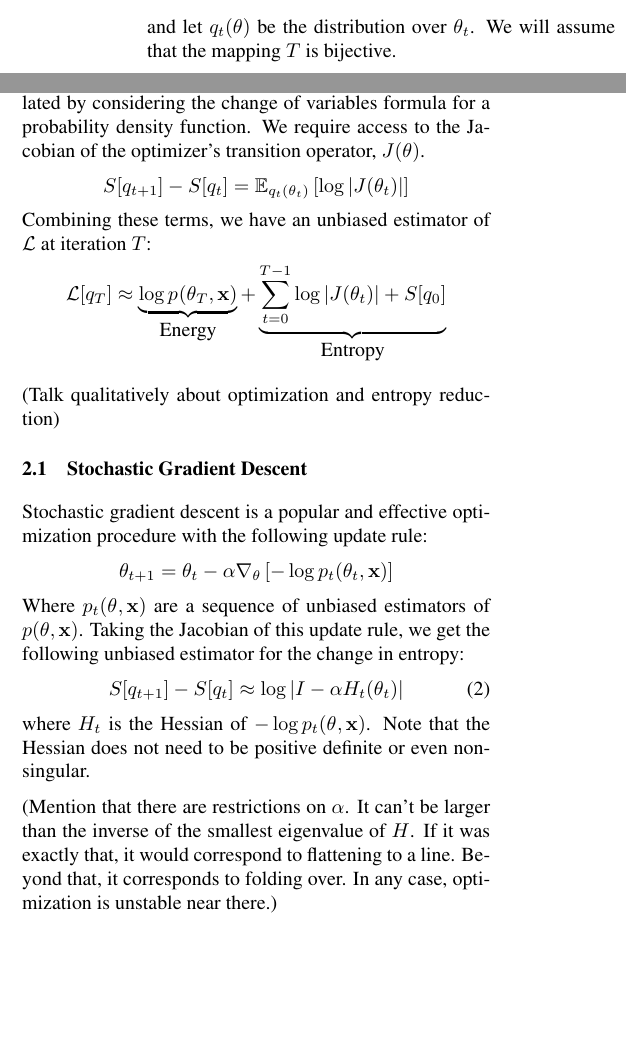
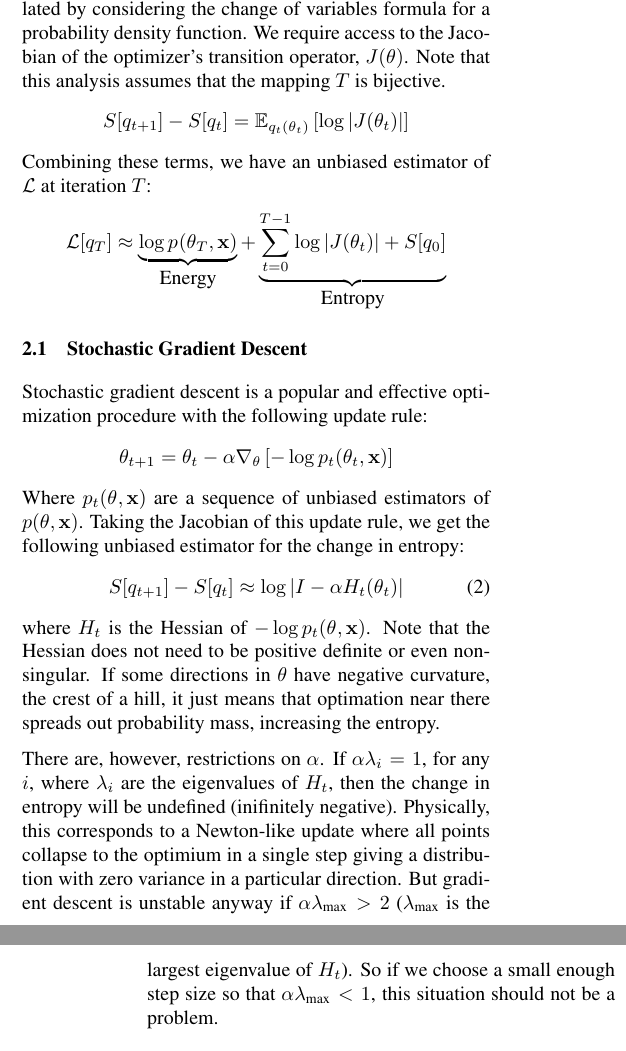
Before and after one commit to HIPS/maxwells-daemon, a LaTeX paper (paper/md_paper.tex): two parts of the columns of page 2 of 4 before the commit and two parts of the columns of pages 2 and 3 of 4 after it, joined at a grey line, cut at the place of the change, the shorter picture padded with empty space. Compiled offline with pdfLaTeX.

Commit message:
Words about optimization entropy

```diff
--- a/paper/md_paper.tex
+++ b/paper/md_paper.tex
@@ -230,5 +216,3 @@ iteration according to a transition operation ${\trans : \reals^D \rightarrow \r
 \params_{t + 1} = \trans(\params_t), \nonumber
 \end{align}
 %
-and let $q_t(\params)$ be the distribution over $\params_t$. We will assume that
-the mapping $T$ is bijective.
@@ -242,7 +238,7 @@ $S[q_0(\params)]$, then we can estimate $S[q_0(\params)]$ by
 looking at the change in entropy at each iteration, caclulated by considering
 the change of variables formula for a probability density function.
 We require access to the Jacobian of the optimizer's transition operator,
-$J(\params)$.
+$J(\params)$. Note that this analysis assumes that the mapping $T$ is bijective.
 %
 \begin{align}
 S[q_{t+1}] - S[q_t] =
@@ -258,8 +254,6 @@ Combining these terms, we have an unbiased estimator of $\varL$ at iteration $T$
   \underbrace{\sum_{t=0}^{T-1} \log \left| J(\params_t) \right| + S[q_0]}_{\textnormal{\normalsize Entropy}}
   \nonumber
 \end{align}
-
-(Talk qualitatively about optimization and entropy reduction)
 
 \subsection{Stochastic Gradient Descent}
 
@@ -277,9 +271,16 @@ unbiased estimator for the change in entropy:
 S[q_{t+1}] - S[q_t] \approx \log \left| I - \stepsize H_t(\params_t) \right|
 \end{align}
 where $H_t$ is the Hessian of $-\log\subjointdist{t}{}$. Note that the Hessian does not
-need to be positive definite or even non-singular.
+need to be positive definite or even non-singular. If some directions in
+$\params$ have negative curvature, the crest of a hill, it just means that
+optimation near there spreads out probability mass, increasing the entropy.
 
-(Mention that there are restrictions on $\stepsize$. It can't be larger than the
-inverse of the smallest eigenvalue of $H$. If it was exactly that, it would
-correspond to flattening to a line. Beyond that, it corresponds to folding
-over. In any case, optimization is unstable near there.)
+There are, however, restrictions on $\stepsize$. If $\stepsize\lambda_i = 1$,
+for any $i$, where $\lambda_i$ are the eigenvalues of $H_t$, then the change in
+entropy will be undefined (inifinitely negative). Physically, this corresponds
+to a Newton-like update where all points collapse to the optimium in a single
+step giving a distribution with zero variance in a particular direction. But
+gradient descent is unstable anyway if $\stepsize\lambda_{\text{max}} > 2$
+($\lambda_{\text{max}}$ is the largest eigenvalue of $H_t$). So if we
+choose a small enough step size so that $\stepsize\lambda_{\text{max}} < 1$,
+this situation should not be a problem.
```
Also changed, not shown: paper/md_paper.tex (52 more changed lines).
